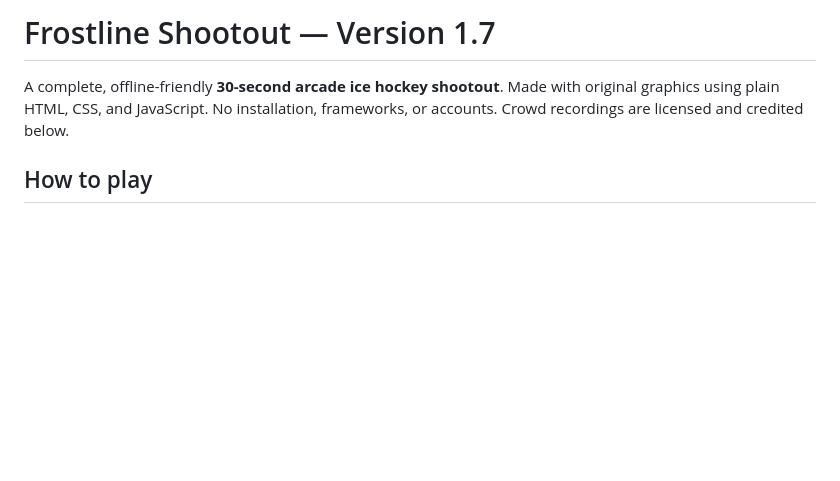
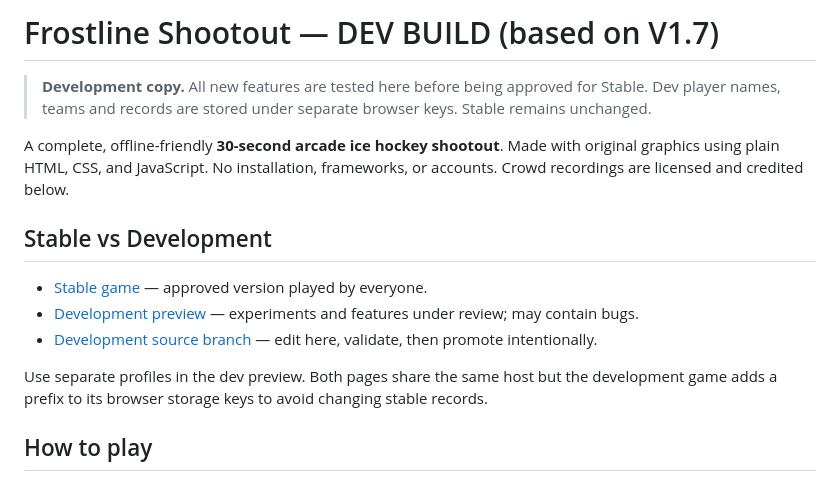
Before and after one commit to wrestlinggm27/frostline-shootout, a Markdown page: README.md, the part around the change. GitHub-like rendering; blank space fills up the shorter version.

Commit message:
DEV: document stable/dev workflow and isolated records

```diff
--- a/README.md
+++ b/README.md
@@ -1,6 +1,16 @@
-# Frostline Shootout — Version 1.7
+# Frostline Shootout — DEV BUILD (based on V1.7)
+
+> **Development copy.** All new features are tested here before being approved for Stable. Dev player names, teams and records are stored under separate browser keys. Stable remains unchanged.
 
 A complete, offline-friendly **30-second arcade ice hockey shootout**. Made with original graphics using plain HTML, CSS, and JavaScript. No installation, frameworks, or accounts. Crowd recordings are licensed and credited below.
+
+## Stable vs Development
+
+- [Stable game](https://wrestlinggm27.github.io/frostline-shootout/) — approved version played by everyone.
+- [Development preview](https://wrestlinggm27.github.io/frostline-shootout/dev/) — experiments and features under review; may contain bugs.
+- [Development source branch](https://github.com/wrestlinggm27/frostline-shootout/tree/dev) — edit here, validate, then promote intentionally.
+
+Use separate profiles in the dev preview. Both pages share the same host but the development game adds a prefix to its browser storage keys to avoid changing stable records.
 
 ## How to play
 
```
